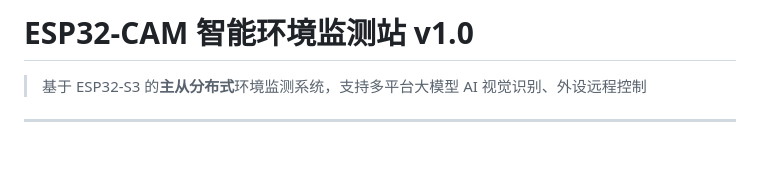
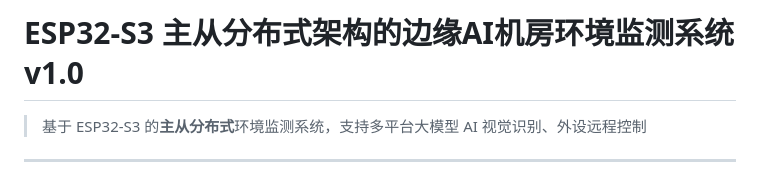
Before and after one commit to woshiwenjunjie/ESP32_based_Data_Center_Environmental_Monitoring_System, a Markdown page: README.md, the part around one of its changes. Drawn GitHub-style; blank space fills up the shorter version.

Commit message:
Update project title and last update date in README
更改了部分细节

```diff
--- a/README.md
+++ b/README.md
@@ -1,4 +1,4 @@
-# ESP32-CAM 智能环境监测站 v1.0
+# ESP32-S3 主从分布式架构的边缘AI机房环境监测系统 v1.0
 
 > 基于 ESP32-S3 的**主从分布式**环境监测系统，支持多平台大模型 AI 视觉识别、外设远程控制
 
```
Also changed, not shown: other parts of README.md (+1 -1 lines).
